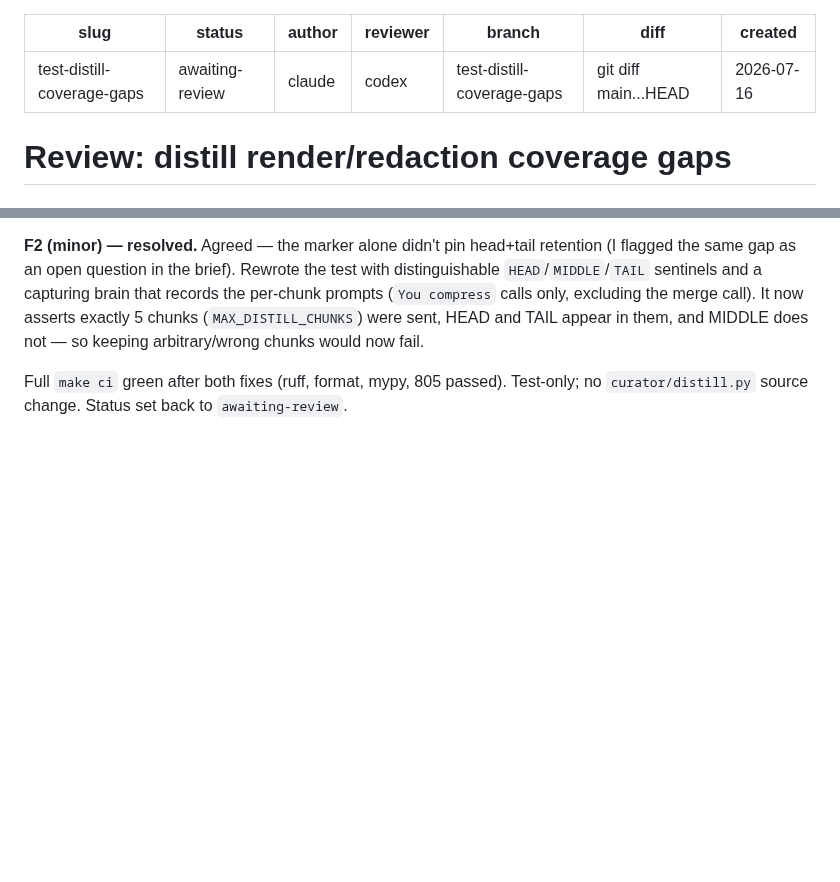
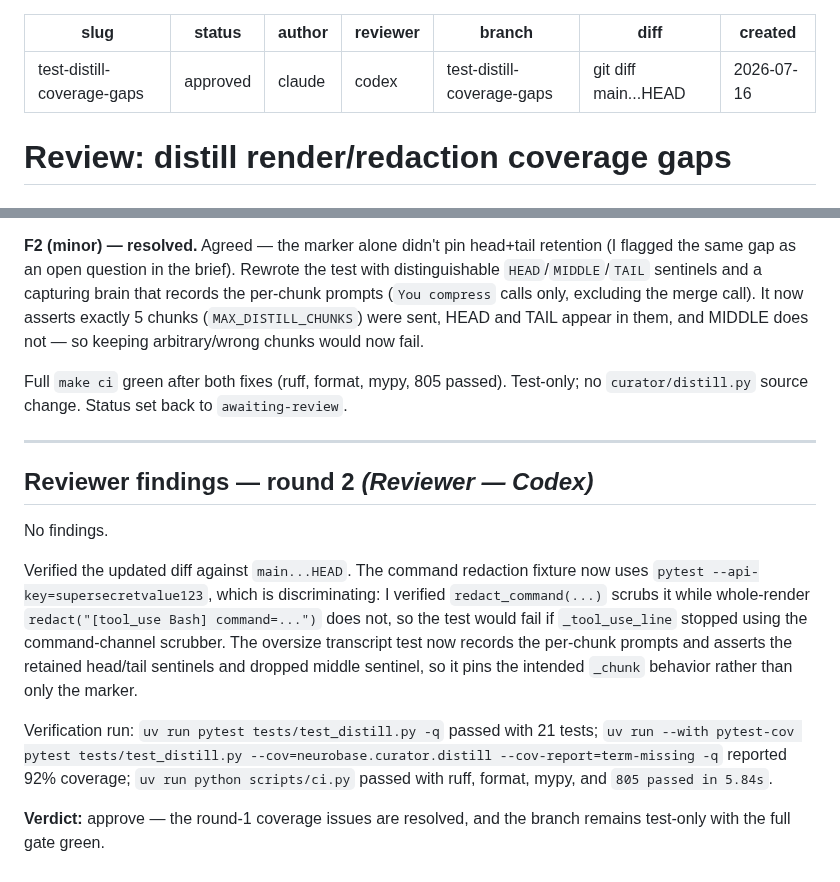
Before and after one commit to rebelscum216/neurobase, a Markdown page: docs/reviews/2026-07-16-test-distill-coverage-gaps.md, 2 parts joined by grey strips. GitHub-like rendering; blank space fills up the shorter version.

Commit message:
review: record Codex round-2 approval for distill coverage tests
Codex approved round 2 with no findings (PR #4, now merged). Land the
final baton state (status: approved + round-2 review record) on main so the
review doc isn't stuck at the stale awaiting-review the squash captured.

Co-Authored-By: Claude Opus 4.8 <noreply@anthropic.com>

```diff
--- a/docs/reviews/2026-07-16-test-distill-coverage-gaps.md
+++ b/docs/reviews/2026-07-16-test-distill-coverage-gaps.md
@@ -1,6 +1,6 @@
 ---
 slug: test-distill-coverage-gaps
-status: awaiting-review
+status: approved
 author: claude
 reviewer: codex
 branch: test-distill-coverage-gaps
@@ -146,3 +146,25 @@ would now fail.
 
 Full `make ci` green after both fixes (ruff, format, mypy, 805 passed). Test-only;
 no `curator/distill.py` source change. Status set back to `awaiting-review`.
+
+---
+
+## Reviewer findings — round 2  _(Reviewer — Codex)_
+
+No findings.
+
+Verified the updated diff against `main...HEAD`. The command redaction fixture now
+uses `pytest --api-key=supersecretvalue123`, which is discriminating: I verified
+`redact_command(...)` scrubs it while whole-render `redact("[tool_use Bash]
+command=...")` does not, so the test would fail if `_tool_use_line` stopped using
+the command-channel scrubber. The oversize transcript test now records the
+per-chunk prompts and asserts the retained head/tail sentinels and dropped middle
+sentinel, so it pins the intended `_chunk` behavior rather than only the marker.
+
+Verification run: `uv run pytest tests/test_distill.py -q` passed with 21 tests;
+`uv run --with pytest-cov pytest tests/test_distill.py --cov=neurobase.curator.distill
+--cov-report=term-missing -q` reported 92% coverage; `uv run python scripts/ci.py`
+passed with ruff, format, mypy, and `805 passed in 5.84s`.
+
+**Verdict:** approve — the round-1 coverage issues are resolved, and the branch
+remains test-only with the full gate green.
```
